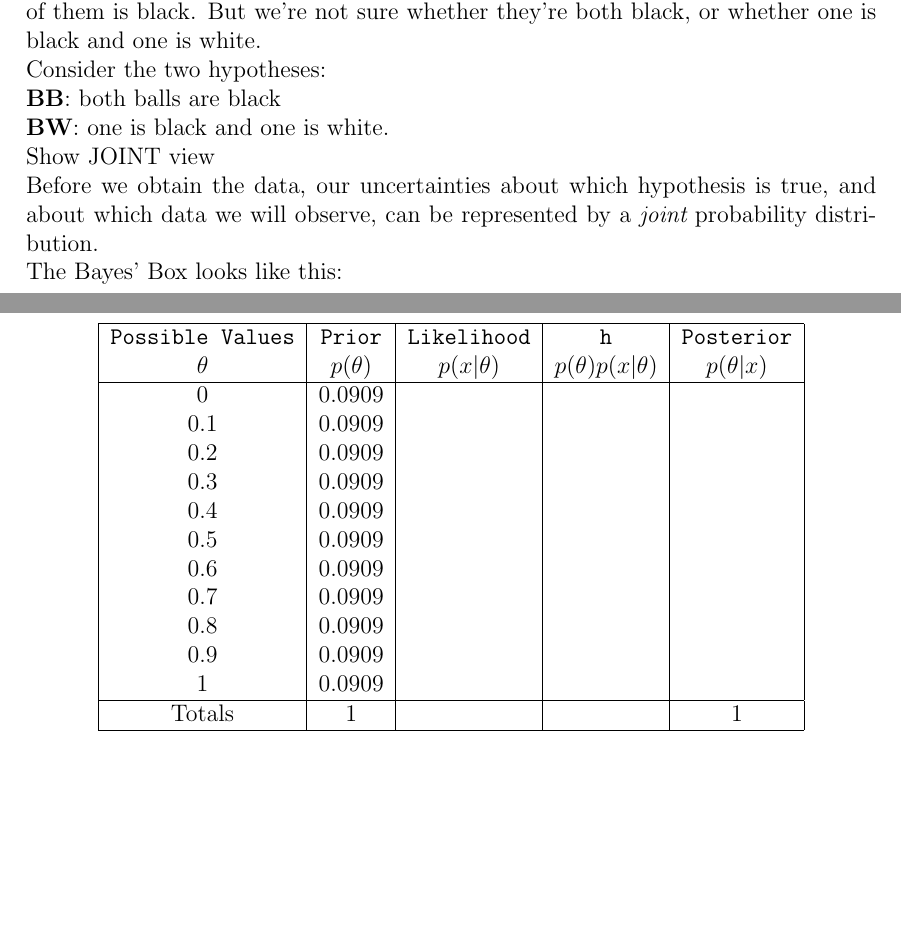
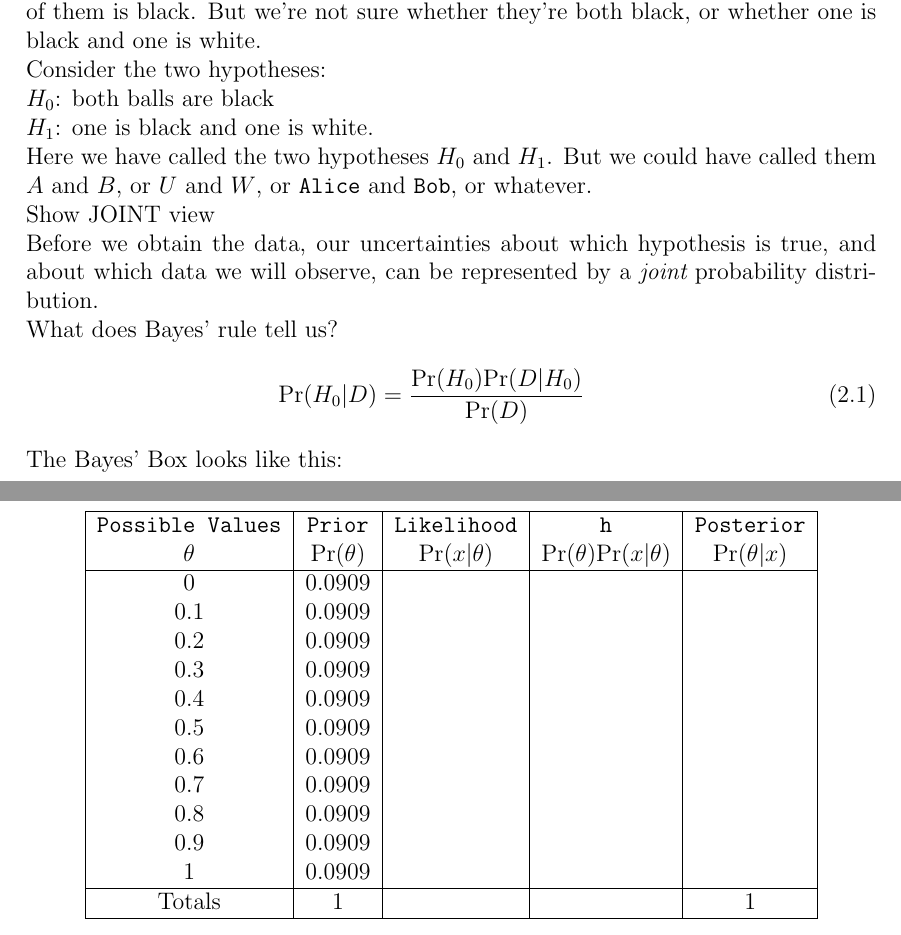
Before and after one commit to eggplantbren/STATS331, a LaTeX thesis (main.tex, which reads first_example.tex, parameter_estimation.tex): two parts of pages 7 and 12 of 23, joined at a grey line, cut so that both start at the same text, the shorter picture padded with empty space. Compiled offline with pdfLaTeX.

Commit message:
Random changes

```diff
--- a/first_example.tex
+++ b/first_example.tex
@@ -12,9 +13,12 @@ black, or whether one is black and one is white.
 
 Consider the two hypotheses:
 
-{\bf BB}: both balls are black\\
-{\bf BW}: one is black and one is white.
+$H_0$: both balls are black\\
+$H_1$: one is black and one is white.
 
+Here we have called the two hypotheses $H_0$ and $H_1$. But we could have
+called them $A$ and $B$, or $U$ and $W$, or {\tt Alice} and {\tt Bob}, or
+whatever.
 
 
 Show JOINT view
@@ -31,6 +35,13 @@ probability distribution.
 \end{tabular}
 \end{center}
 \end{table}
+
+What does Bayes' rule tell us?
+\begin{eqnarray}
+\pr(H_0 | D) = \frac{\pr(H_0)\pr(D|H_0)}{\pr(D)}
+\end{eqnarray}
+
+
 
 
 The Bayes' Box looks like this:
--- a/main.tex
+++ b/main.tex
@@ -6,6 +6,7 @@
 \renewcommand{\textfraction}{0.1}
 \parindent=0cm
 
+\include{macros}
 
 \title{STATS331 \\
 \vspace{3cm}
--- a/parameter_estimation.tex
+++ b/parameter_estimation.tex
@@ -25,7 +25,7 @@ Bus example
 \begin{tabular}{|c|c|c|c|c|}
 \hline
 \tt{Possible Values} & \tt{Prior} & \tt{Likelihood} & \tt{h} & \tt{Posterior}\\
-$\theta$ & $p(\theta)$ & $p(x|\theta)$ & $p(\theta)p(x|\theta)$ & $p(\theta|x)$\\
+$\theta$ & $\pr(\theta)$ & $\pr(x|\theta)$ & $\pr(\theta)\pr(x|\theta)$ & $\pr(\theta|x)$\\
 \hline
 0 & 0.0909 & & &\\
 0.1 & 0.0909 & & &\\
```
Also changed, not shown: macros.tex (line endings or trailing spaces), first_example.tex (1 more changed lines).
